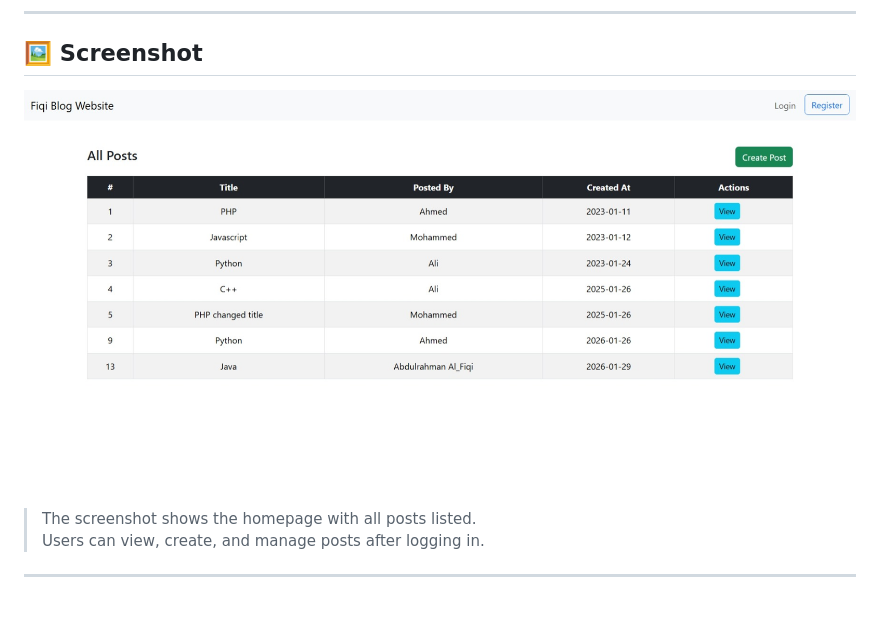
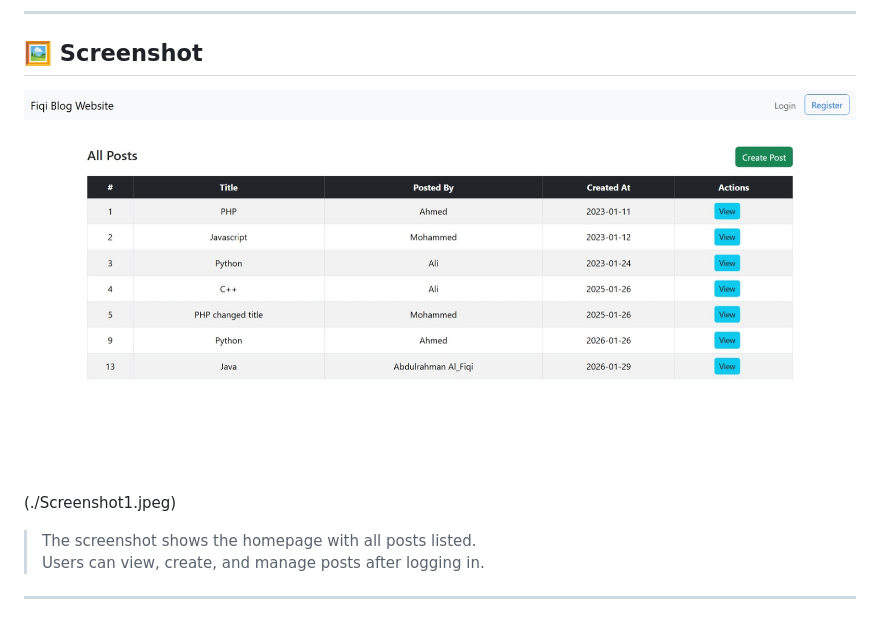
Before and after one commit to Abdulrahman1Fiqi/Blog-Website, a Markdown page: README.md, the part around the change. Drawn GitHub-style.

```diff
--- a/README.md
+++ b/README.md
@@ -20,8 +20,7 @@ This project demonstrates **manual authentication** in Laravel without using Bre
 
 ## 🖼 Screenshot
 
-![Fiqi Blog Screenshot](./Screenshot.jpeg)
-
+![Fiqi Blog Screenshot](./Screenshot.jpeg)(./Screenshot1.jpeg)
 > The screenshot shows the homepage with all posts listed.
 > Users can view, create, and manage posts after logging in.
 
```
Also changed, not shown: Screenshot1.jpeg (added).
